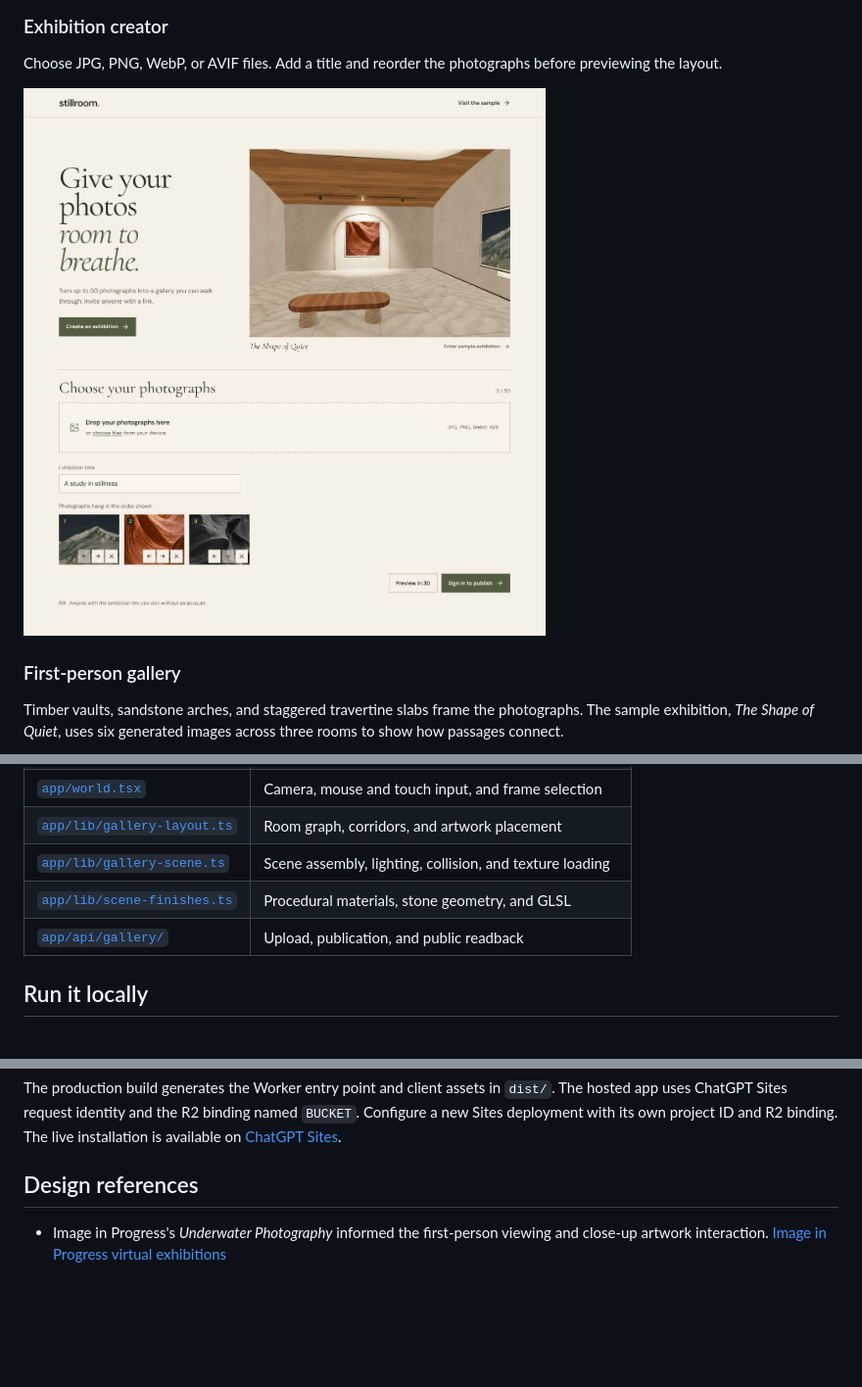
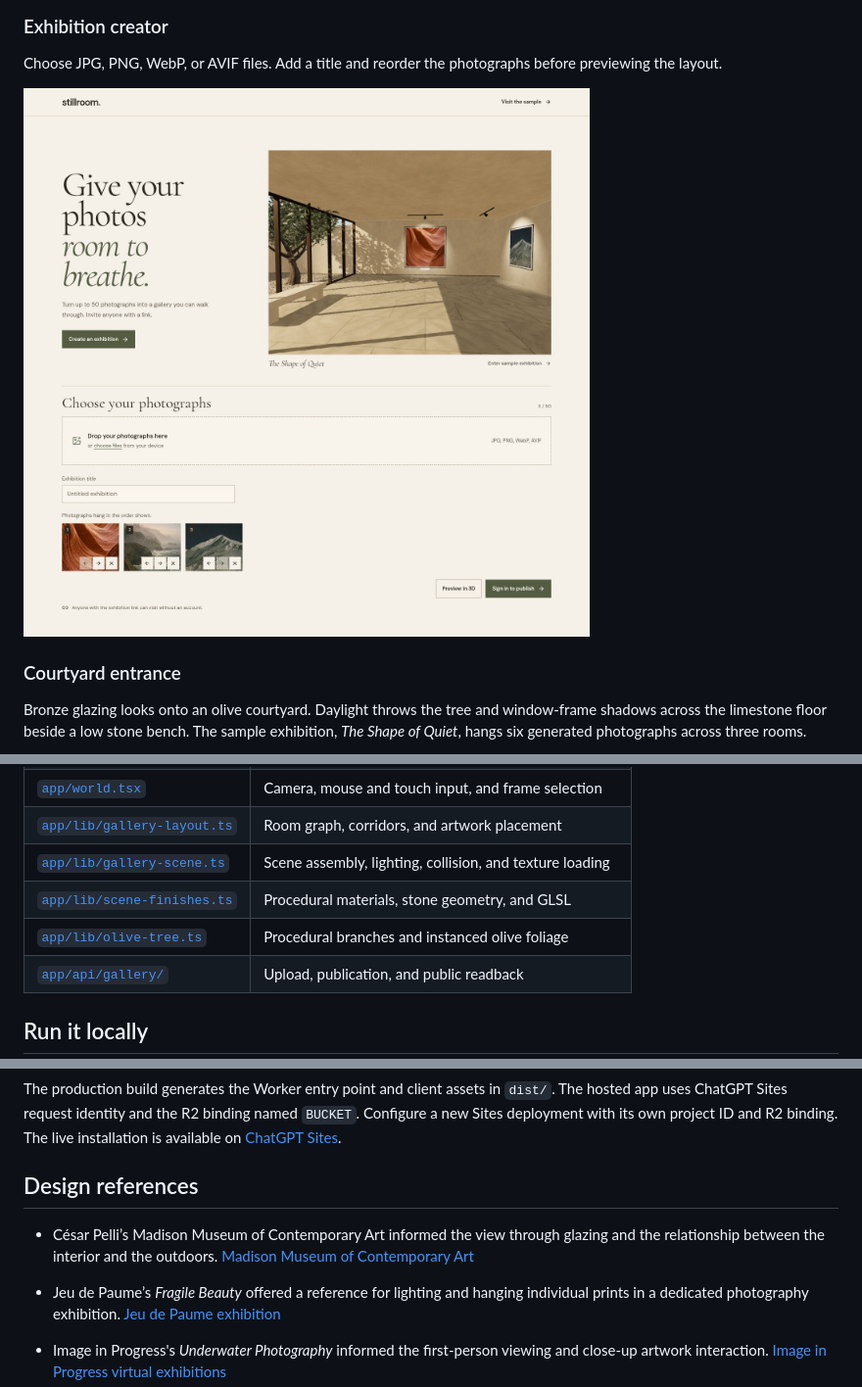
Before and after one commit to benclawbot/3D-Art-Gallery, a Markdown page: README.md, 3 parts joined by grey strips. Shown at 98% size. Rendered like a GitHub page; pictures changed too: docs/screenshots/creator.jpg; blank space fills up the shorter version.

```diff
--- a/README.md
+++ b/README.md
@@ -12,7 +12,7 @@ Choose JPG, PNG, WebP, or AVIF files. Add a title and reorder the photographs be
 
 ![The Stillroom home page with a live gallery preview and a draft exhibition containing three photographs](docs/screenshots/creator.jpg)
 
-### First-person gallery
+### Courtyard entrance
 
-Timber vaults, sandstone arches, and staggered travertine slabs frame the photographs. The sample exhibition, *The Shape of Quiet*, uses six generated images across three rooms to show how passages connect.
+Bronze glazing looks onto an olive courtyard. Daylight throws the tree and window-frame shadows across the limestone floor beside a low stone bench. The sample exhibition, *The Shape of Quiet*, hangs six generated photographs across three rooms.
 
@@ -65,6 +71,7 @@ The 3D viewer uses WebGL 2. The **Photos** index provides a browser-based way to
 | [`app/lib/gallery-layout.ts`](app/lib/gallery-layout.ts) | Room graph, corridors, and artwork placement |
 | [`app/lib/gallery-scene.ts`](app/lib/gallery-scene.ts) | Scene assembly, lighting, collision, and texture loading |
 | [`app/lib/scene-finishes.ts`](app/lib/scene-finishes.ts) | Procedural materials, stone geometry, and GLSL |
+| [`app/lib/olive-tree.ts`](app/lib/olive-tree.ts) | Procedural branches and instanced olive foliage |
 | [`app/api/gallery/`](app/api/gallery/) | Upload, publication, and public readback |
 
 ## Run it locally
@@ -87,6 +94,9 @@ The production build generates the Worker entry point and client assets in `dist
 
 ## Design references
 
+- César Pelli’s Madison Museum of Contemporary Art informed the view through glazing and the relationship between the interior and the outdoors. [Madison Museum of Contemporary Art](https://www.mmoca.org/events/iconic/)
+- Jeu de Paume’s *Fragile Beauty* offered a reference for lighting and hanging individual prints in a dedicated photography exhibition. [Jeu de Paume exhibition](https://jeudepaume.org/en/evenement/fragile-beauty/)
+
 - Image in Progress's *Underwater Photography* informed the first-person viewing and close-up artwork interaction. [Image in Progress virtual exhibitions](https://www.imageinprogress.com/exhibitions.html)
 - Galerra showed how a direct room selector and a separate catalogue can complement a walkthrough. [Dan's Gallery on Galerra](https://galerra.art/gallery/dan-s-gallery-6k21ae2wn10ip0v)
 - Olivier Cornet Gallery informed the option to browse individual works alongside a free walk. [Olivier Cornet 3D virtual space](https://oliviercornetgallery.com/3D-virtual-space)
```
Also changed, not shown: other parts of README.md (+10 -4 lines), DESIGN.md (+8 -5 lines), docs/screenshots/artwork.jpg, docs/screenshots/gallery.jpg, docs/screenshots/mobile.jpg, docs/screenshots/passage.jpg, docs/screenshots/print-wing.jpg (added), 10 other files.
